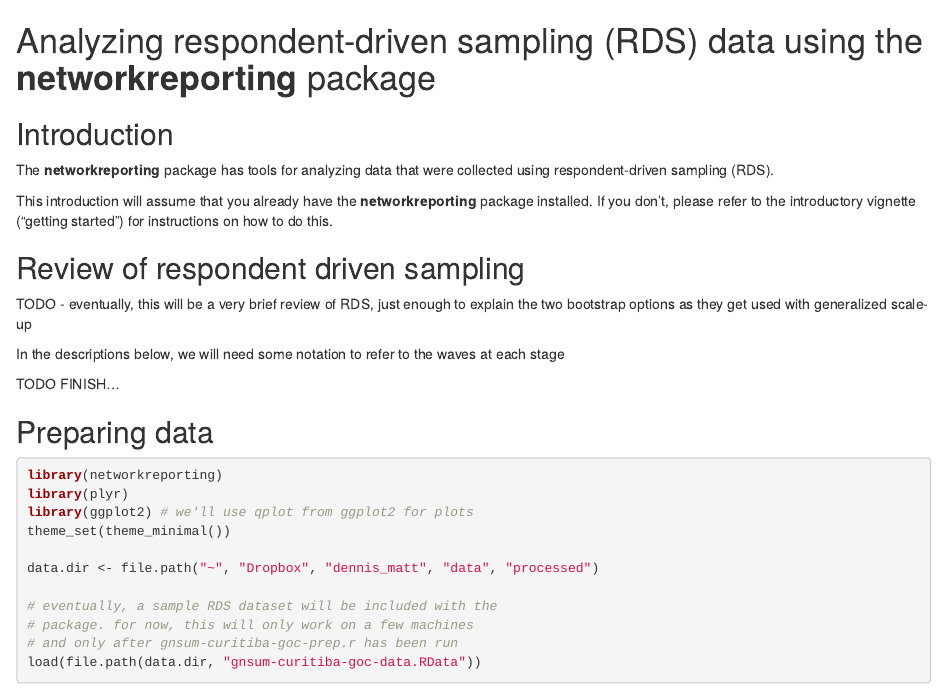
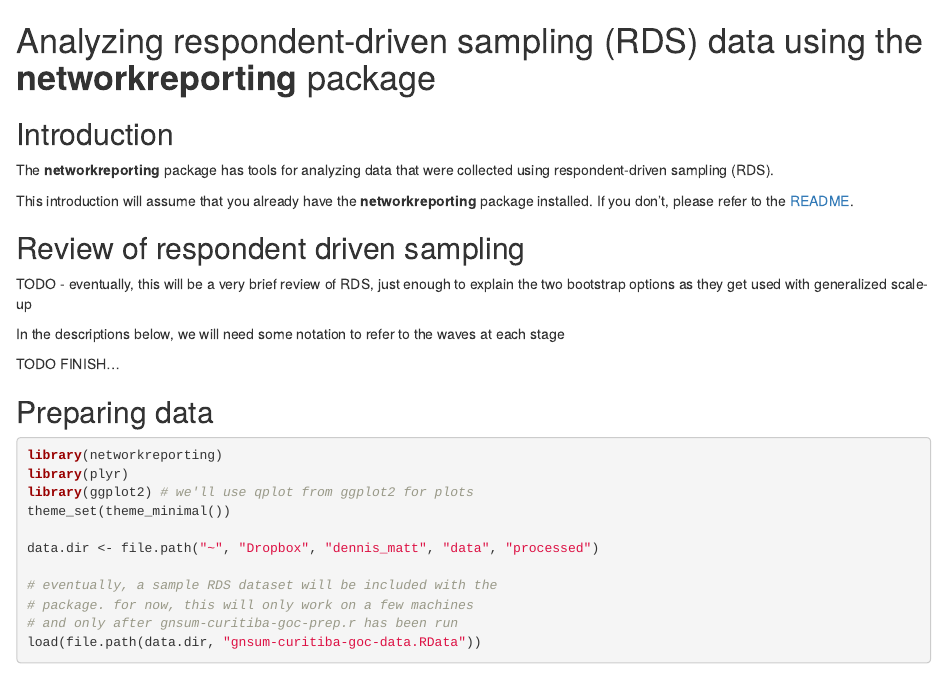
Before and after one commit to dfeehan/networkreporting, an R Markdown document (vignettes/rds.Rmd): the page in a window 1100 px wide, from its top. Rendered offline with R 4.5, knitr and Pandoc, with nearby package versions; some code elsewhere in the file could not run offline.

Commit message:
changing where to go for install instructions

```diff
--- a/vignettes/rds.Rmd
+++ b/vignettes/rds.Rmd
@@ -12,8 +12,7 @@ The **networkreporting** package has tools for analyzing data that were collecte
 using respondent-driven sampling (RDS).
 
 This introduction will assume that you already have the **networkreporting**
-package installed. If you don't, please refer to the introductory vignette
-("getting started") for instructions on how to do this.
+package installed. If you don't, please refer to the [README](https://github.com/dfeehan/networkreporting/blob/master/README.md).
 
 Review of respondent driven sampling
 ------------------------------------
```
